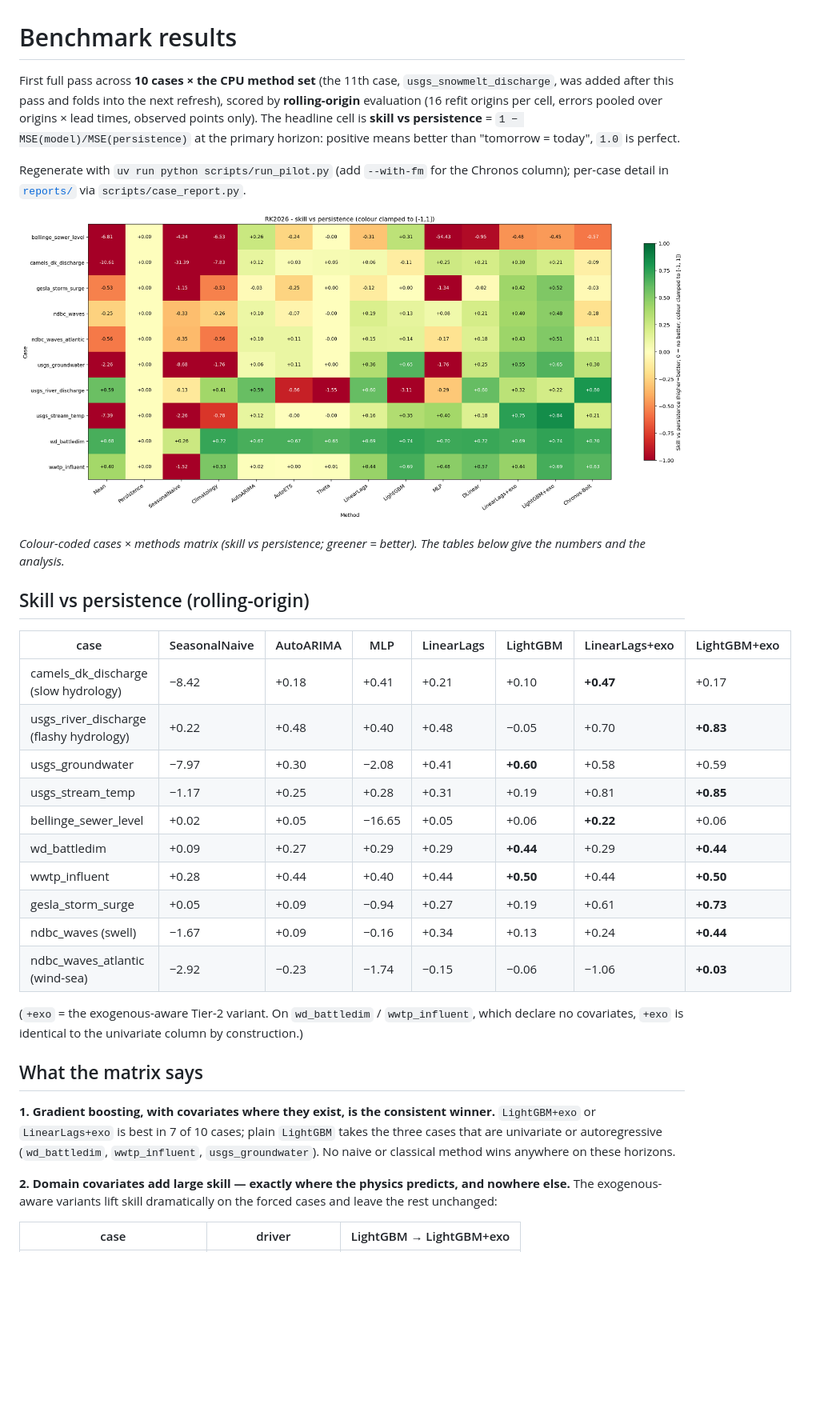
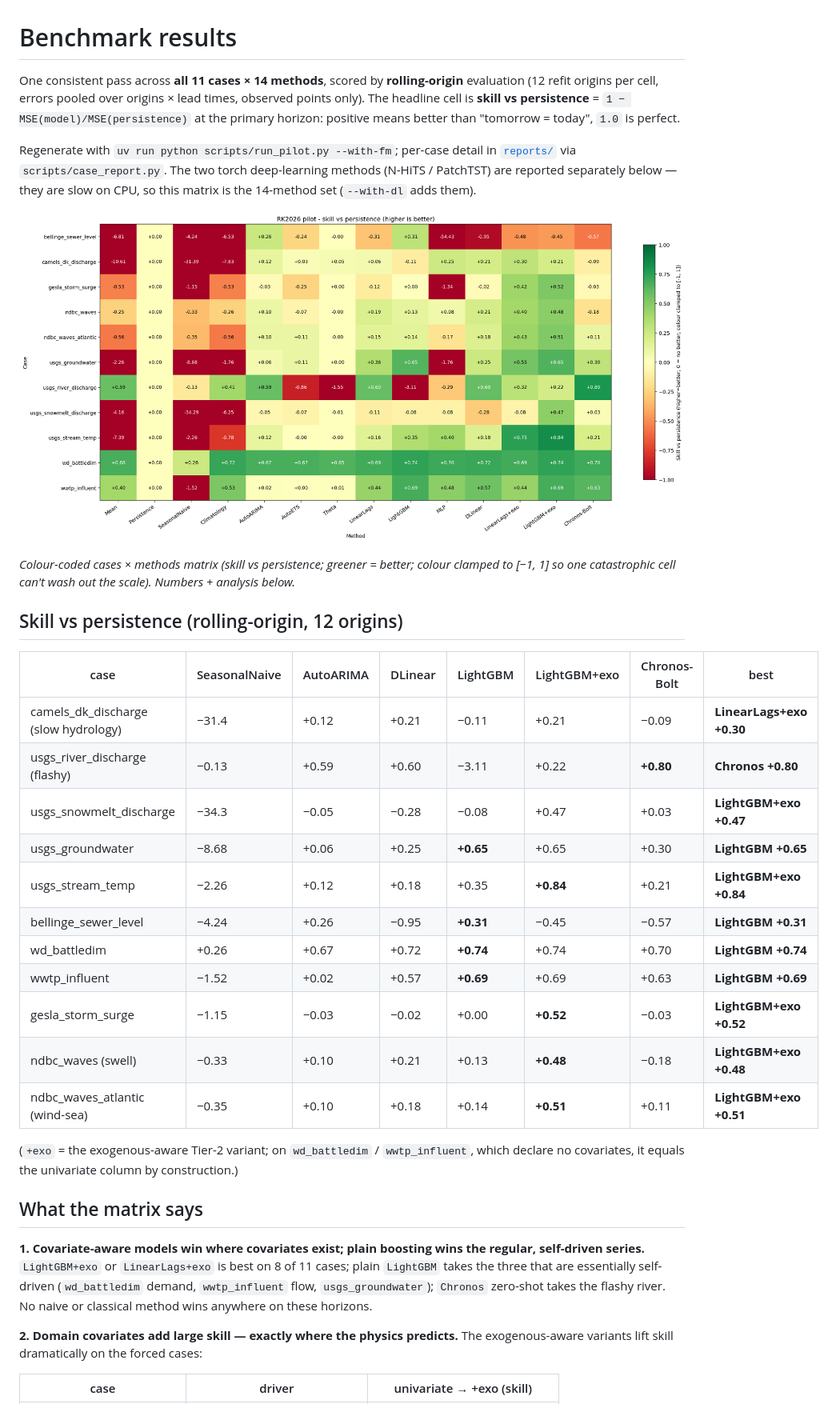
Before and after one commit to DHI/timeseries-forecasting-benchmark, a Markdown page: docs/RESULTS.md, the part around one of its changes. Shown at 80% size. Rendered like a GitHub page; pictures changed too: docs/figures/benchmark/matrix_skill_vs_persistence.png; blank space fills up the shorter version.

```diff
--- a/docs/RESULTS.md
+++ b/docs/RESULTS.md
@@ -1,48 +1,49 @@
 # Benchmark results
 
-First full pass across **10 cases × the CPU method set** (the 11th case,
-`usgs_snowmelt_discharge`, was added after this pass and folds into the next refresh),
-scored by **rolling-origin**
-evaluation (16 refit origins per cell, errors pooled over origins × lead times, observed
+One consistent pass across **all 11 cases × 14 methods**, scored by **rolling-origin**
+evaluation (12 refit origins per cell, errors pooled over origins × lead times, observed
 points only). The headline cell is **skill vs persistence** = `1 − MSE(model)/MSE(persistence)`
 at the primary horizon: positive means better than "tomorrow = today", `1.0` is perfect.
 
-Regenerate with `uv run python scripts/run_pilot.py` (add `--with-fm` for the Chronos
-column); per-case detail in [`reports/`](reports/) via `scripts/case_report.py`.
+Regenerate with `uv run python scripts/run_pilot.py --with-fm`; per-case detail in
+[`reports/`](reports/) via `scripts/case_report.py`. The two torch deep-learning methods
+(N-HiTS / PatchTST) are reported separately below — they are slow on CPU, so this matrix is
+the 14-method set (`--with-dl` adds them).
 
 ![skill vs persistence matrix](figures/benchmark/matrix_skill_vs_persistence.png)
 
-*Colour-coded cases × methods matrix (skill vs persistence; greener = better). The tables
-below give the numbers and the analysis.*
+*Colour-coded cases × methods matrix (skill vs persistence; greener = better; colour clamped
+to [−1, 1] so one catastrophic cell can't wash out the scale). Numbers + analysis below.*
 
-## Skill vs persistence (rolling-origin)
+## Skill vs persistence (rolling-origin, 12 origins)
 
-| case | SeasonalNaive | AutoARIMA | MLP | LinearLags | LightGBM | LinearLags+exo | LightGBM+exo |
+| case | SeasonalNaive | AutoARIMA | DLinear | LightGBM | LightGBM+exo | Chronos-Bolt | best |
 |---|---|---|---|---|---|---|---|
-| camels_dk_discharge (slow hydrology) | −8.42 | +0.18 | +0.41 | +0.21 | +0.10 | **+0.47** | +0.17 |
-| usgs_river_discharge (flashy hydrology) | +0.22 | +0.48 | +0.40 | +0.48 | −0.05 | +0.70 | **+0.83** |
-| usgs_groundwater | −7.97 | +0.30 | −2.08 | +0.41 | **+0.60** | +0.58 | +0.59 |
-| usgs_stream_temp | −1.17 | +0.25 | +0.28 | +0.31 | +0.19 | +0.81 | **+0.85** |
-| bellinge_sewer_level | +0.02 | +0.05 | −16.65 | +0.05 | +0.06 | **+0.22** | +0.06 |
-| wd_battledim | +0.09 | +0.27 | +0.29 | +0.29 | **+0.44** | +0.29 | **+0.44** |
-| wwtp_influent | +0.28 | +0.44 | +0.40 | +0.44 | **+0.50** | +0.44 | **+0.50** |
-| gesla_storm_surge | +0.05 | +0.09 | −0.94 | +0.27 | +0.19 | +0.61 | **+0.73** |
-| ndbc_waves (swell) | −1.67 | +0.09 | −0.16 | +0.34 | +0.13 | +0.24 | **+0.44** |
-| ndbc_waves_atlantic (wind-sea) | −2.92 | −0.23 | −1.74 | −0.15 | −0.06 | −1.06 | **+0.03** |
+| camels_dk_discharge (slow hydrology) | −31.4 | +0.12 | +0.21 | −0.11 | +0.21 | −0.09 | **LinearLags+exo +0.30** |
+| usgs_river_discharge (flashy) | −0.13 | +0.59 | +0.60 | −3.11 | +0.22 | **+0.80** | **Chronos +0.80** |
+| usgs_snowmelt_discharge | −34.3 | −0.05 | −0.28 | −0.08 | +0.47 | +0.03 | **LightGBM+exo +0.47** |
+| usgs_groundwater | −8.68 | +0.06 | +0.25 | **+0.65** | +0.65 | +0.30 | **LightGBM +0.65** |
+| usgs_stream_temp | −2.26 | +0.12 | +0.18 | +0.35 | **+0.84** | +0.21 | **LightGBM+exo +0.84** |
+| bellinge_sewer_level | −4.24 | +0.26 | −0.95 | **+0.31** | −0.45 | −0.57 | **LightGBM +0.31** |
+| wd_battledim | +0.26 | +0.67 | +0.72 | **+0.74** | +0.74 | +0.70 | **LightGBM +0.74** |
+| wwtp_influent | −1.52 | +0.02 | +0.57 | **+0.69** | +0.69 | +0.63 | **LightGBM +0.69** |
+| gesla_storm_surge | −1.15 | −0.03 | −0.02 | +0.00 | **+0.52** | −0.03 | **LightGBM+exo +0.52** |
+| ndbc_waves (swell) | −0.33 | +0.10 | +0.21 | +0.13 | **+0.48** | −0.18 | **LightGBM+exo +0.48** |
+| ndbc_waves_atlantic (wind-sea) | −0.35 | +0.10 | +0.18 | +0.14 | **+0.51** | +0.11 | **LightGBM+exo +0.51** |
 
-(`+exo` = the exogenous-aware Tier-2 variant. On `wd_battledim` / `wwtp_influent`, which
-declare no covariates, `+exo` is identical to the univariate column by construction.)
+(`+exo` = the exogenous-aware Tier-2 variant; on `wd_battledim` / `wwtp_influent`, which
+declare no covariates, it equals the univariate column by construction.)
 
 ## What the matrix says
 
-**1. Gradient boosting, with covariates where they exist, is the consistent winner.**
-`LightGBM+exo` or `LinearLags+exo` is best in 7 of 10 cases; plain `LightGBM` takes the
-three cases that are univariate or autoregressive (`wd_battledim`, `wwtp_influent`,
-`usgs_groundwater`). No naive or classical method wins anywhere on these horizons.
+**1. Covariate-aware models win where covariates exist; plain boosting wins the regular,
+self-driven series.** `LightGBM+exo` or `LinearLags+exo` is best on 8 of 11 cases; plain
+`LightGBM` takes the three that are essentially self-driven (`wd_battledim` demand,
+`wwtp_influent` flow, `usgs_groundwater`); `Chronos` zero-shot takes the flashy river. No
+naive or classical method wins anywhere on these horizons.
 
-**2. Domain covariates add large skill — exactly where the physics predicts, and nowhere
-else.** The exogenous-aware variants lift skill dramatically on the forced cases and leave
-the rest unchanged:
+**2. Domain covariates add large skill — exactly where the physics predicts.** The
+exogenous-aware variants lift skill dramatically on the forced cases:
 
-| case | driver | LightGBM → LightGBM+exo |
+| case | driver | univariate → +exo (skill) |
 |---|---|---|
```
Also changed, not shown: other parts of docs/RESULTS.md (+57 -82 lines), docs/figures/benchmark/matrix_mase.png, docs/figures/benchmark/matrix_skill_vs_mean.png.
